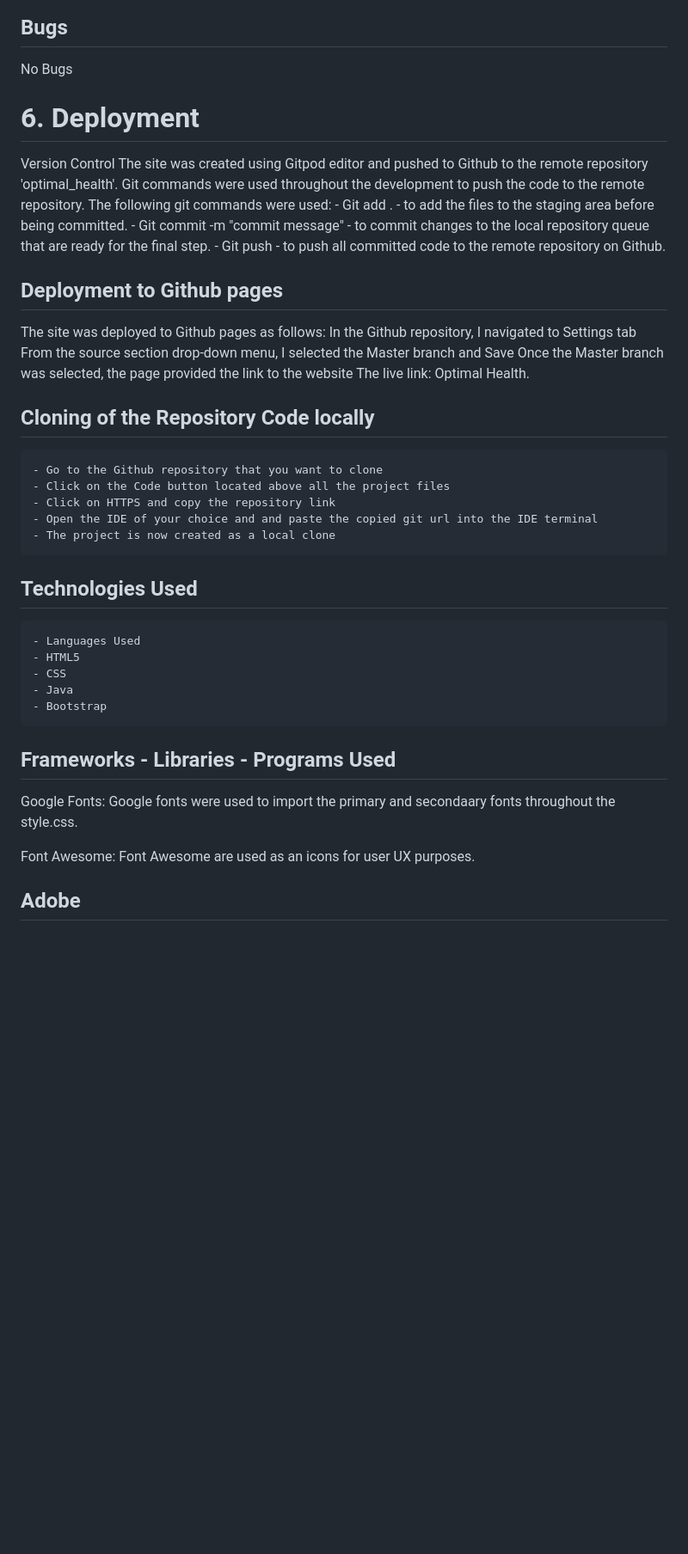
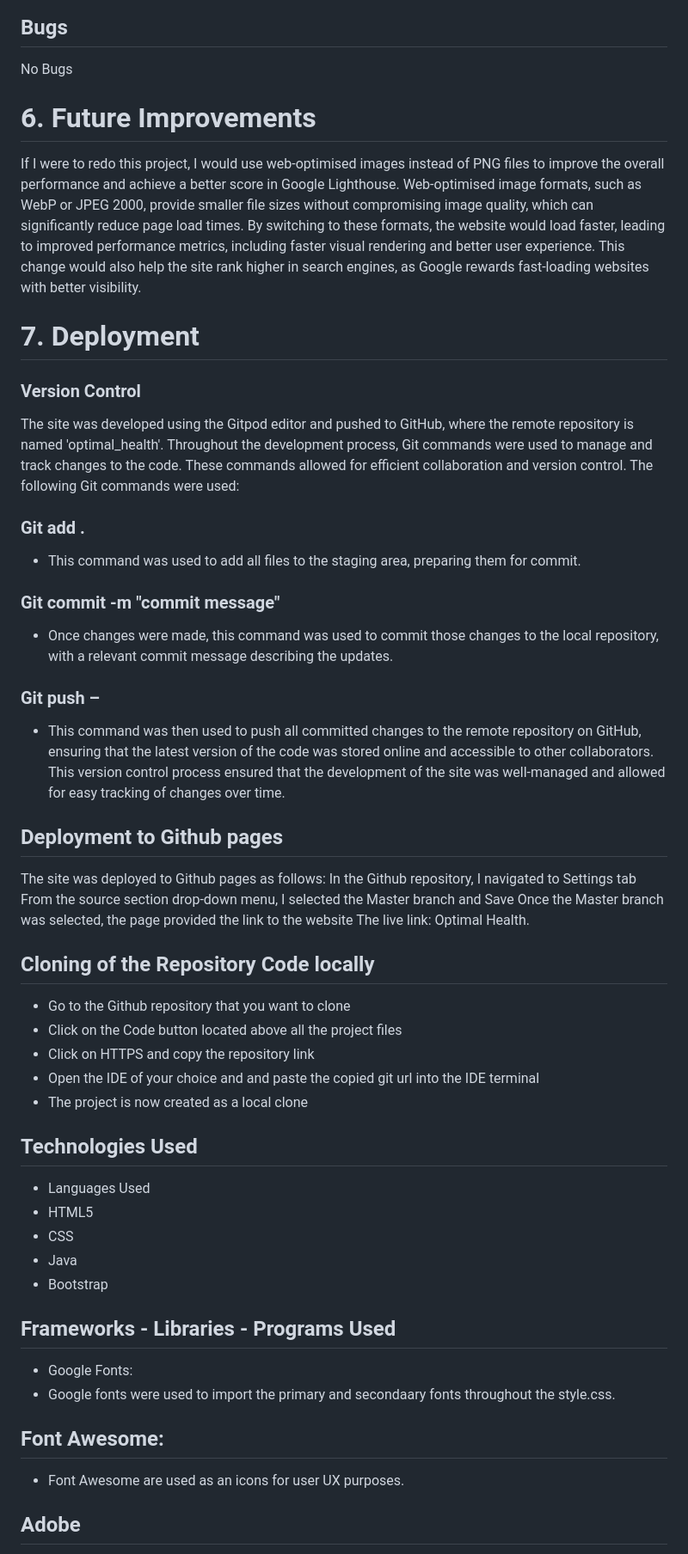
Before and after one commit to RobertJLewis/RiBL, a Markdown page: ReadMe.md, the part around one of its changes. Shown at 86% size. Rendered like a GitHub page; blank space fills up the shorter version.

```diff
--- a/ReadMe.md
+++ b/ReadMe.md
@@ -151,15 +146,21 @@ No errors found when running the code through the W3C CSS Validator
 ## Bugs
 No Bugs
 
+# 6. Future Improvements
+If I were to redo this project, I would use web-optimised images instead of PNG files to improve the overall performance and achieve a better score in Google Lighthouse. Web-optimised image formats, such as WebP or JPEG 2000, provide smaller file sizes without compromising image quality, which can significantly reduce page load times. By switching to these formats, the website would load faster, leading to improved performance metrics, including faster visual rendering and better user experience. This change would also help the site rank higher in search engines, as Google rewards fast-loading websites with better visibility.
 
 
-# 6. Deployment
-Version Control
-The site was created using Gitpod editor and pushed to Github to the remote repository 'optimal_health'.
-Git commands were used throughout the development to push the code to the remote repository. The following git commands were used:
-    - Git add . - to add the files to the staging area before being committed.
-    - Git commit -m "commit message" - to commit changes to the local repository queue that are ready for the final step.
-    - Git push - to push all committed code to the remote repository on Github.
+# 7. Deployment
+### Version Control
+The site was developed using the Gitpod editor and pushed to GitHub, where the remote repository is named 'optimal_health'. Throughout the development process, Git commands were used to manage and track changes to the code. These commands allowed for efficient collaboration and version control. The following Git commands were used:
+
+### Git add .
+* This command was used to add all files to the staging area, preparing them for commit.
+### Git commit -m "commit message"
+* Once changes were made, this command was used to commit those changes to the local repository, with a relevant commit message describing the updates.
+### Git push –
+* This command was then used to push all committed changes to the remote repository on GitHub, ensuring that the latest version of the code was stored online and accessible to other collaborators.
+This version control process ensured that the development of the site was well-managed and allowed for easy tracking of changes over time.
 
 
 ## Deployment to Github pages
@@ -167,26 +168,26 @@ The site was deployed to Github pages as follows:
 In the Github repository, I navigated to Settings tab From the source section drop-down menu, I selected the Master branch and Save Once the Master branch was selected, the page provided the link to the website The live link: Optimal Health.
 
 ## Cloning of the Repository Code locally
-    - Go to the Github repository that you want to clone
-    - Click on the Code button located above all the project files
-    - Click on HTTPS and copy the repository link
-    - Open the IDE of your choice and and paste the copied git url into the IDE terminal
-    - The project is now created as a local clone
+* Go to the Github repository that you want to clone
+* Click on the Code button located above all the project files
+* Click on HTTPS and copy the repository link
+* Open the IDE of your choice and and paste the copied git url into the IDE terminal
+* The project is now created as a local clone
 
 ## Technologies Used
-    - Languages Used
-    - HTML5
-    - CSS
-    - Java
-    - Bootstrap
+* Languages Used
+* HTML5
+* CSS
+* Java
+* Bootstrap
 
 
 ## Frameworks - Libraries - Programs Used
-Google Fonts:
-Google fonts were used to import the primary and secondaary fonts throughout the style.css.
+* Google Fonts:
+* Google fonts were used to import the primary and secondaary fonts throughout the style.css.
 
- Font Awesome:
-Font Awesome are used as an icons for user UX purposes.
+## Font Awesome:
+* Font Awesome are used as an icons for user UX purposes.
 
 ## Adobe
 Illistrator and Photosho where used on images through my project for resizing and utalising their Ai generative fill feature
```
Also changed, not shown: other parts of ReadMe.md (+24 -29 lines).
